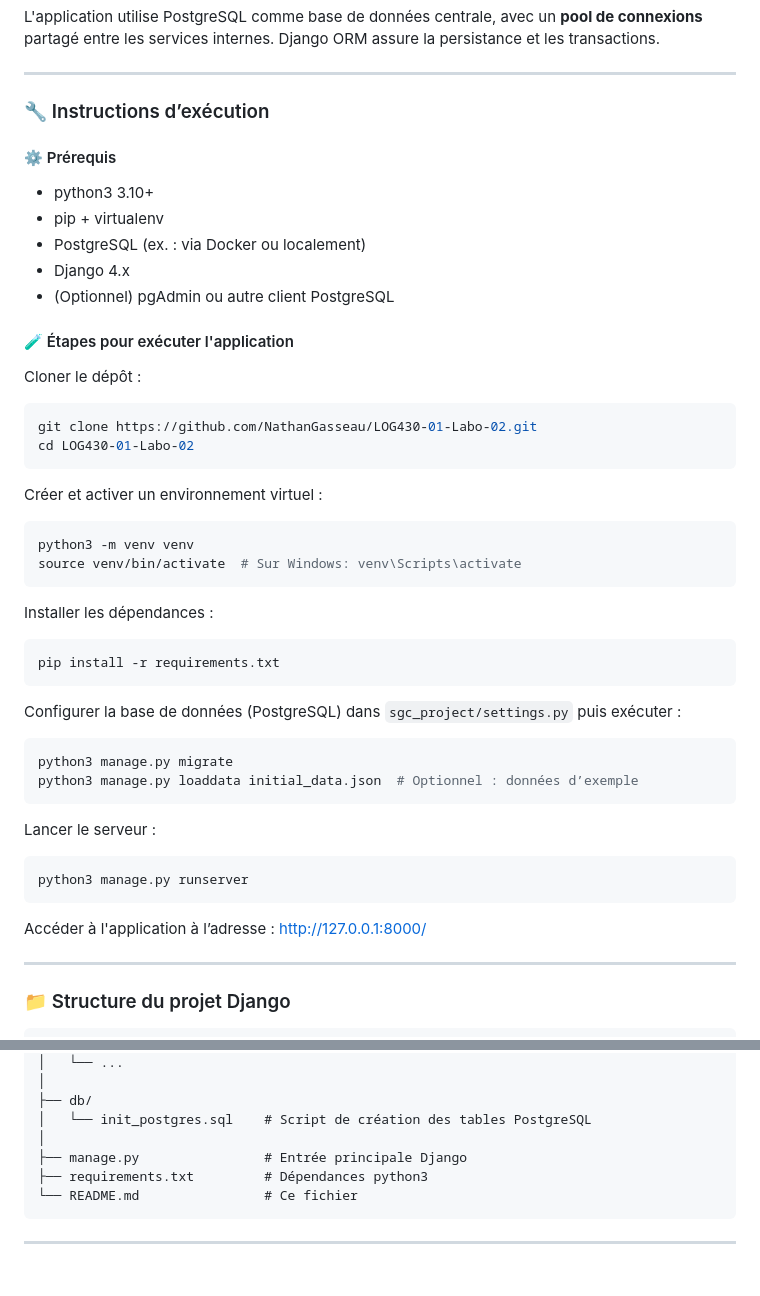
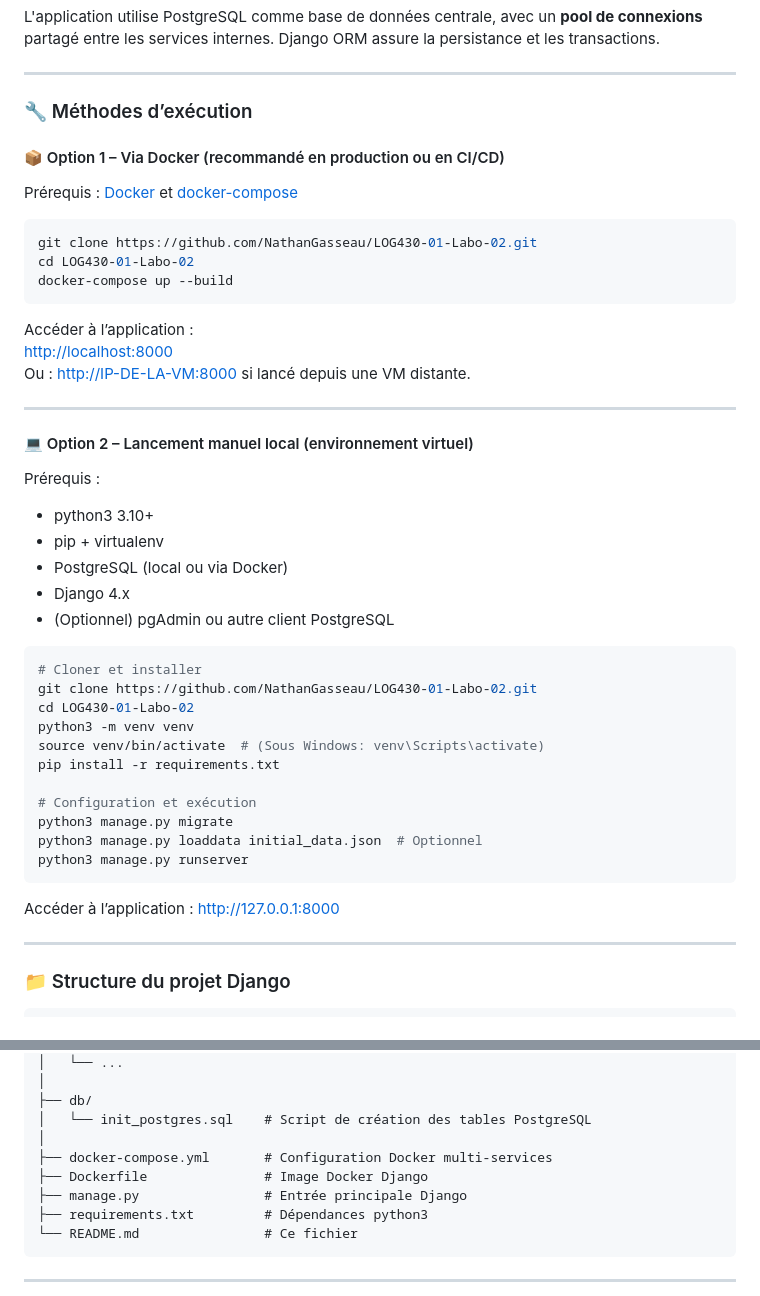
Before and after one commit to NathanGasseau/LOG430-01-Labo-02, a Markdown page: README.md, 2 parts joined by grey strips. Drawn GitHub-style; blank space fills up the shorter version.

Commit message:
MAJ Readme

````diff
--- a/README.md
+++ b/README.md
@@ -19,46 +19,48 @@ L'application utilise PostgreSQL comme base de données centrale, avec un **pool
 
 ---
 
-### 🔧 Instructions d’exécution
+### 🔧 Méthodes d’exécution
 
-#### ⚙️ Prérequis
+#### 📦 Option 1 – Via Docker (recommandé en production ou en CI/CD)
+
+Prérequis : [Docker](https://www.docker.com/) et [docker-compose](https://docs.docker.com/compose/)
+
+```bash
+git clone https://github.com/NathanGasseau/LOG430-01-Labo-02.git
+cd LOG430-01-Labo-02
+docker-compose up --build
+```
+
+Accéder à l’application :
+[http://localhost:8000](http://localhost:8000)
+Ou : [http://IP-DE-LA-VM:8000](http://IP-DE-LA-VM:8000) si lancé depuis une VM distante.
+
+---
+
+#### 💻 Option 2 – Lancement manuel local (environnement virtuel)
+
+Prérequis :
 - python3 3.10+
 - pip + virtualenv
-- PostgreSQL (ex. : via Docker ou localement)
+- PostgreSQL (local ou via Docker)
 - Django 4.x
 - (Optionnel) pgAdmin ou autre client PostgreSQL
 
-#### 🧪 Étapes pour exécuter l'application
-
-Cloner le dépôt :
 ```bash
+# Cloner et installer
 git clone https://github.com/NathanGasseau/LOG430-01-Labo-02.git
 cd LOG430-01-Labo-02
-```
+python3 -m venv venv
+source venv/bin/activate  # (Sous Windows: venv\Scripts\activate)
+pip install -r requirements.txt
 
-Créer et activer un environnement virtuel :
-```bash
-python3 -m venv venv
-source venv/bin/activate  # Sur Windows: venv\Scripts\activate
-```
-
-Installer les dépendances :
-```bash
-pip install -r requirements.txt
-```
-
-Configurer la base de données (PostgreSQL) dans `sgc_project/settings.py` puis exécuter :
-```bash
+# Configuration et exécution
 python3 manage.py migrate
-python3 manage.py loaddata initial_data.json  # Optionnel : données d’exemple
-```
-
-Lancer le serveur :
-```bash
+python3 manage.py loaddata initial_data.json  # Optionnel
 python3 manage.py runserver
 ```
 
-Accéder à l'application à l’adresse : [http://127.0.0.1:8000/](http://127.0.0.1:8000/)
+Accéder à l’application : [http://127.0.0.1:8000](http://127.0.0.1:8000)
 
 ---
 
@@ -82,6 +84,8 @@ LOG430-01-Labo-02/
 ├── db/
 │   └── init_postgres.sql    # Script de création des tables PostgreSQL
 │
+├── docker-compose.yml       # Configuration Docker multi-services
+├── Dockerfile               # Image Docker Django
 ├── manage.py                # Entrée principale Django
 ├── requirements.txt         # Dépendances python3
 └── README.md                # Ce fichier
````
